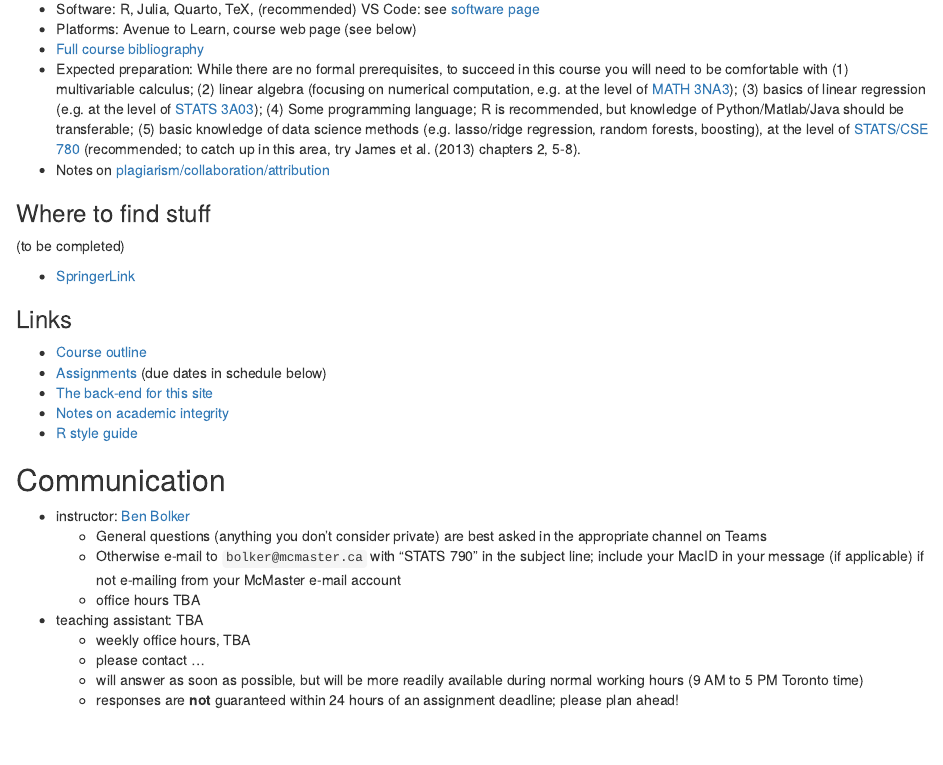
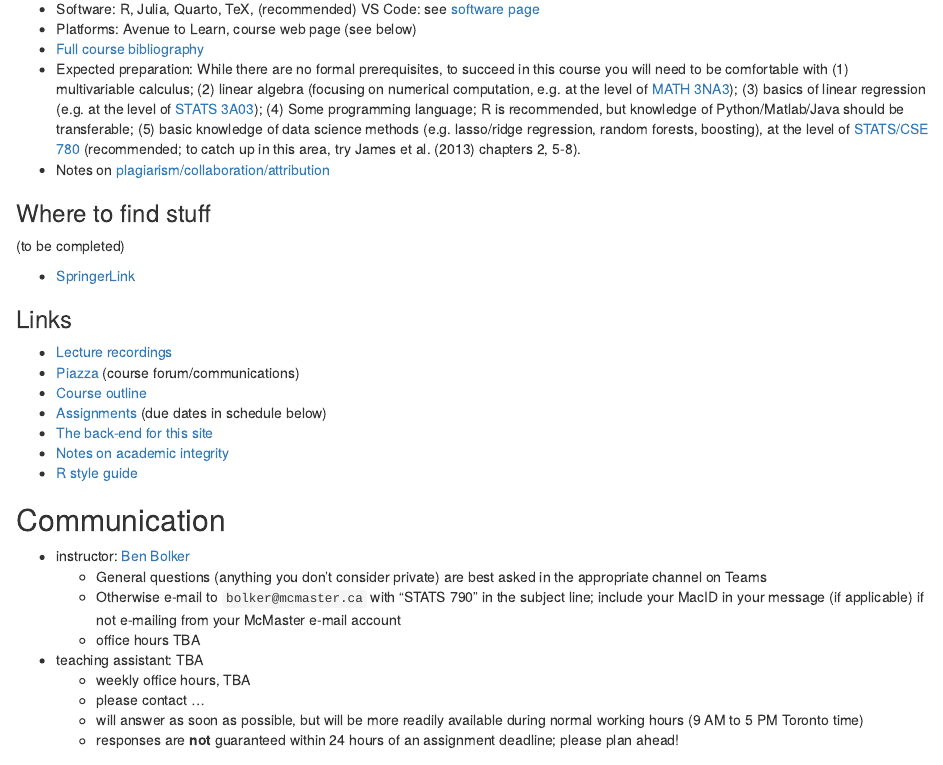
Before and after one commit to bbolker/stat790, an R Markdown document (index.rmd): the page in a window 1100 px wide, from 430 px down. Rendered offline with R 4.5, knitr and Pandoc, with nearby package versions; some code elsewhere in the file could not run offline.

Commit message:
notes, links

```diff
--- a/index.rmd
+++ b/index.rmd
@@ -46,6 +46,8 @@ Materials on this web page are **under construction** and **subject to change**
 
 ### Links
 
+- [Lecture recordings](https://www.youtube.com/playlist?list=PLArBKNfJxuuks3YRWAO-fBxX18QCrTmon)
+- [Piazza](https://piazza.com/mcmaster.ca/spring2023/stats790) (course forum/communications)
 - [Course outline](outline.docx)
 - [Assignments](./assignments/README.html) (due dates in schedule below)
 - [The back-end for this site](https://github.com/bbolker/stat790)
```
Also changed, not shown: 3 other files.
